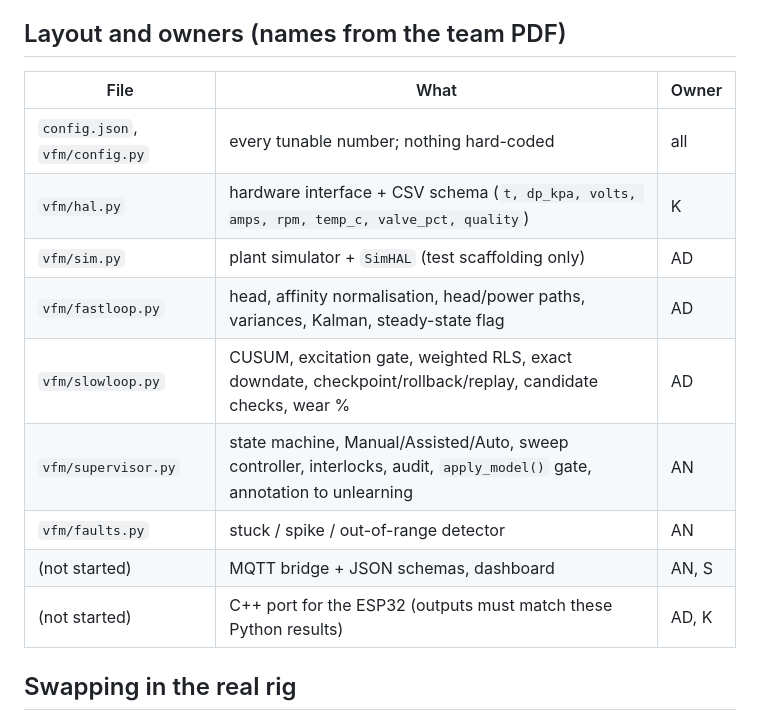
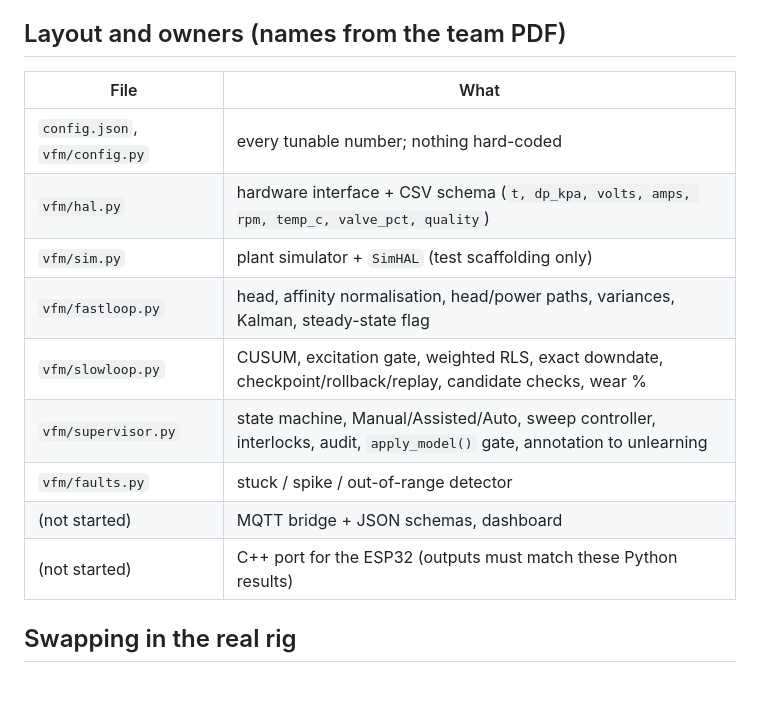
Before and after one commit to 46kunal/vfm-pump, a Markdown page: README.md, the part around the change. Drawn GitHub-style; blank space fills up the shorter version.

```diff
--- a/README.md
+++ b/README.md
@@ -11,17 +11,18 @@ python3 scenarios/run_all.py        # E1-E7 in simulation, writes outputs/*.png
 Needs numpy and matplotlib only.
 
 ## Layout and owners (names from the team PDF)
-| File | What | Owner |
-|---|---|---|
-| `config.json`, `vfm/config.py` | every tunable number; nothing hard-coded | all |
-| `vfm/hal.py` | hardware interface + CSV schema (`t, dp_kpa, volts, amps, rpm, temp_c, valve_pct, quality`) | K |
-| `vfm/sim.py` | plant simulator + `SimHAL` (test scaffolding only) | AD |
-| `vfm/fastloop.py` | head, affinity normalisation, head/power paths, variances, Kalman, steady-state flag | AD |
-| `vfm/slowloop.py` | CUSUM, excitation gate, weighted RLS, exact downdate, checkpoint/rollback/replay, candidate checks, wear % | AD |
-| `vfm/supervisor.py` | state machine, Manual/Assisted/Auto, sweep controller, interlocks, audit, `apply_model()` gate, annotation to unlearning | AN |
-| `vfm/faults.py` | stuck / spike / out-of-range detector | AN |
-| (not started) | MQTT bridge + JSON schemas, dashboard | AN, S |
-| (not started) | C++ port for the ESP32 (outputs must match these Python results) | AD, K |
+
+| File                           | What                                                                                                                     |
+| ------------------------------ | ------------------------------------------------------------------------------------------------------------------------ |
+| `config.json`, `vfm/config.py` | every tunable number; nothing hard-coded                                                                                 |
+| `vfm/hal.py`                   | hardware interface + CSV schema (`t, dp_kpa, volts, amps, rpm, temp_c, valve_pct, quality`)                              |
+| `vfm/sim.py`                   | plant simulator + `SimHAL` (test scaffolding only)                                                                       |
+| `vfm/fastloop.py`              | head, affinity normalisation, head/power paths, variances, Kalman, steady-state flag                                     |
+| `vfm/slowloop.py`              | CUSUM, excitation gate, weighted RLS, exact downdate, checkpoint/rollback/replay, candidate checks, wear %               |
+| `vfm/supervisor.py`            | state machine, Manual/Assisted/Auto, sweep controller, interlocks, audit, `apply_model()` gate, annotation to unlearning |
+| `vfm/faults.py`                | stuck / spike / out-of-range detector                                                                                    |
+| (not started)                  | MQTT bridge + JSON schemas, dashboard                                                                                    |
+| (not started)                  | C++ port for the ESP32 (outputs must match these Python results)                                                         |
 
 ## Swapping in the real rig
 Write one class that implements `HAL.read_sensors / set_valve / get_valve` and returns the same sample dict
```
